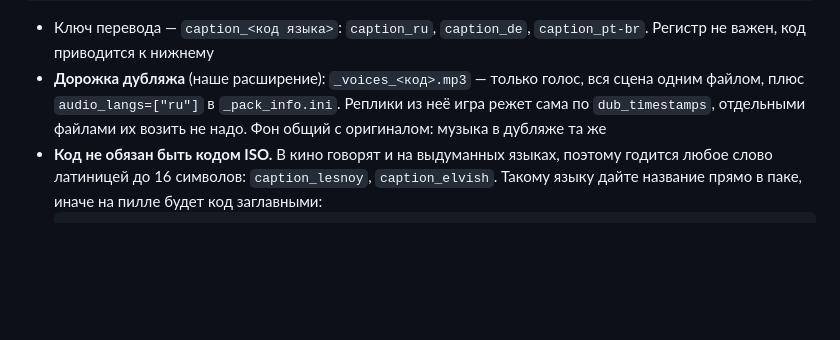
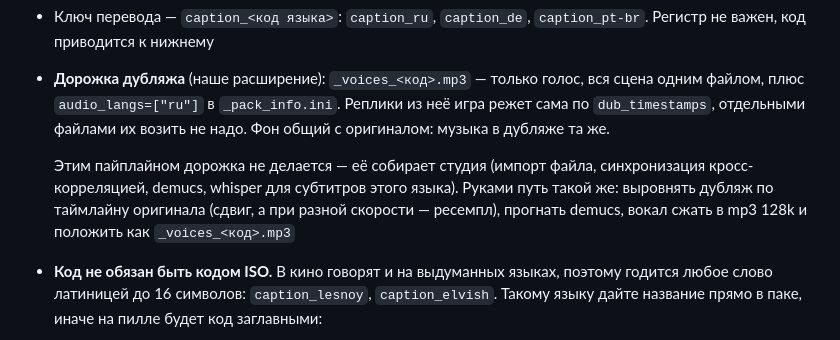
Before and after one commit to barinboim/dub-choice, a Markdown page: docs/DUBPACK_BUILD.md, the part around the change. Rendered like a GitHub page; blank space fills up the shorter version.

```diff
--- a/docs/DUBPACK_BUILD.md
+++ b/docs/DUBPACK_BUILD.md
@@ -328,7 +328,13 @@ dub_timestamps=[33.352]
 - **Дорожка дубляжа** (наше расширение): `_voices_<код>.mp3` — только голос,
   вся сцена одним файлом, плюс `audio_langs=["ru"]` в `_pack_info.ini`.
   Реплики из неё игра режет сама по `dub_timestamps`, отдельными файлами их
-  возить не надо. Фон общий с оригиналом: музыка в дубляже та же
+  возить не надо. Фон общий с оригиналом: музыка в дубляже та же.
+
+  Этим пайплайном дорожка не делается — её собирает студия (импорт файла,
+  синхронизация кросс-корреляцией, demucs, whisper для субтитров этого
+  языка). Руками путь такой же: выровнять дубляж по таймлайну оригинала
+  (сдвиг, а при разной скорости — ресемпл), прогнать demucs, вокал сжать в
+  mp3 128k и положить как `_voices_<код>.mp3`
 - **Код не обязан быть кодом ISO.** В кино говорят и на выдуманных языках,
   поэтому годится любое слово латиницей до 16 символов: `caption_lesnoy`,
   `caption_elvish`. Такому языку дайте название прямо в паке, иначе на
```
Also changed, not shown: CLAUDE.md (+12 -2 lines).
